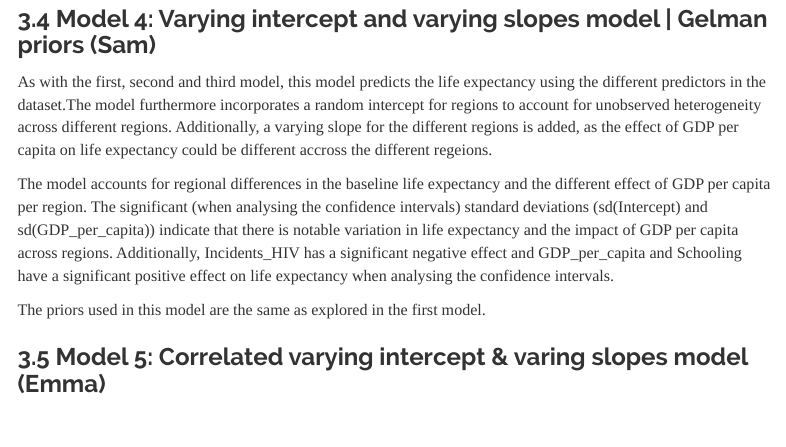
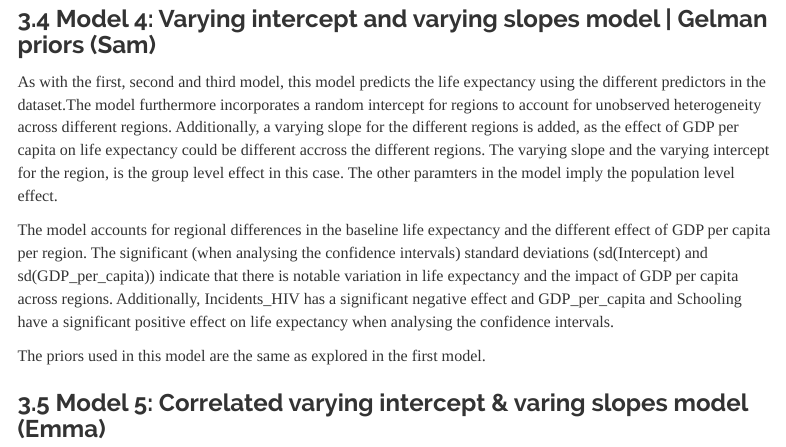
Before and after one commit to schrievicode/BayesianGroupAssignment, an R Markdown document (Bayesian_Group_Project.Rmd): the page in a window 1100 px wide, from 14940 px down. Rendered offline with R 4.5, knitr and Pandoc, with nearby package versions; some code elsewhere in the file could not run offline; menus at the side of the page are left out; long lines of code are wrapped.

Commit message:
Update Bayesian_Group_Project.Rmd

```diff
--- a/Bayesian_Group_Project.Rmd
+++ b/Bayesian_Group_Project.Rmd
@@ -417,7 +417,7 @@ The scale_global parameter sets the scale of the global shrinkage component of t
 
 ### 3.4 Model 4: Varying intercept and varying slopes model | Gelman priors (Sam)
 
-As with the first, second and third model, this model predicts the life expectancy using the different predictors in the dataset.The model furthermore incorporates a random intercept for regions to account for unobserved heterogeneity across different regions. Additionally, a varying slope for the different regions is added, as the effect of GDP per capita on life expectancy could be different accross the different regeions.
+As with the first, second and third model, this model predicts the life expectancy using the different predictors in the dataset.The model furthermore incorporates a random intercept for regions to account for unobserved heterogeneity across different regions. Additionally, a varying slope for the different regions is added, as the effect of GDP per capita on life expectancy could be different accross the different regions. The varying slope and the varying intercept for the region, is the group level effect in this case. The other paramters in the model imply the population level effect.
 
 The model accounts for regional differences in the baseline life expectancy and the different effect of GDP per capita per region. The significant (when analysing the confidence intervals) standard deviations (sd(Intercept) and sd(GDP_per_capita)) indicate that there is notable variation in life expectancy and the impact of GDP per capita across regions. Additionally, Incidents_HIV has a significant negative effect and GDP_per_capita and Schooling have a significant positive effect on life expectancy when analysing the confidence intervals.
 
```
